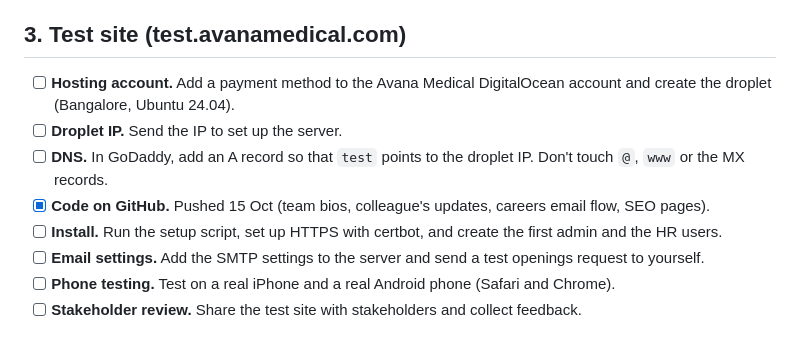
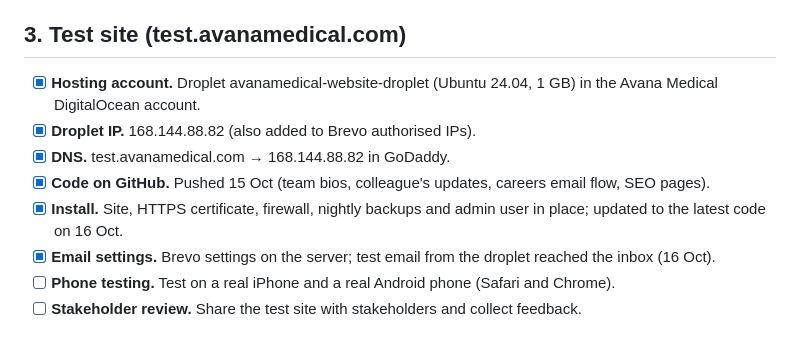
Before and after one commit to AvanaGithub/avana-medical-v2, a Markdown page: docs/LAUNCH-CHECKLIST.md, the part around the change. GitHub-like rendering.

Commit message:
Launch checklist: test site live with email
Co-Authored-By: Claude Opus 5.5 <noreply@anthropic.com>

```diff
--- a/docs/LAUNCH-CHECKLIST.md
+++ b/docs/LAUNCH-CHECKLIST.md
@@ -24,12 +24,12 @@ Status as of 15 Oct 2026. Tick items off as they are done.
 
 ## 3. Test site (test.avanamedical.com)
 
-- [ ] **Hosting account.** Add a payment method to the Avana Medical DigitalOcean account and create the droplet (Bangalore, Ubuntu 24.04).
-- [ ] **Droplet IP.** Send the IP to set up the server.
-- [ ] **DNS.** In GoDaddy, add an A record so that `test` points to the droplet IP. Don't touch `@`, `www` or the MX records.
+- [x] **Hosting account.** Droplet avanamedical-website-droplet (Ubuntu 24.04, 1 GB) in the Avana Medical DigitalOcean account.
+- [x] **Droplet IP.** 168.144.88.82 (also added to Brevo authorised IPs).
+- [x] **DNS.** test.avanamedical.com → 168.144.88.82 in GoDaddy.
 - [x] **Code on GitHub.** Pushed 15 Oct (team bios, colleague's updates, careers email flow, SEO pages).
-- [ ] **Install.** Run the setup script, set up HTTPS with certbot, and create the first admin and the HR users.
-- [ ] **Email settings.** Add the SMTP settings to the server and send a test openings request to yourself.
+- [x] **Install.** Site, HTTPS certificate, firewall, nightly backups and admin user in place; updated to the latest code on 16 Oct.
+- [x] **Email settings.** Brevo settings on the server; test email from the droplet reached the inbox (16 Oct).
 - [ ] **Phone testing.** Test on a real iPhone and a real Android phone (Safari and Chrome).
 - [ ] **Stakeholder review.** Share the test site with stakeholders and collect feedback.
 
```
